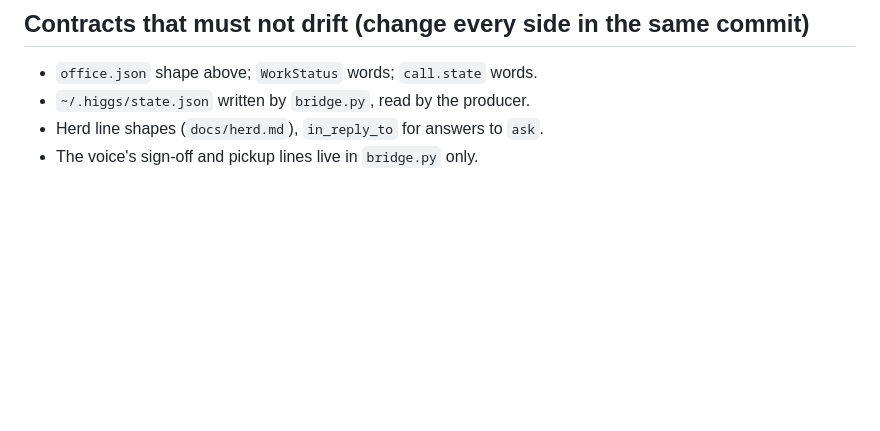
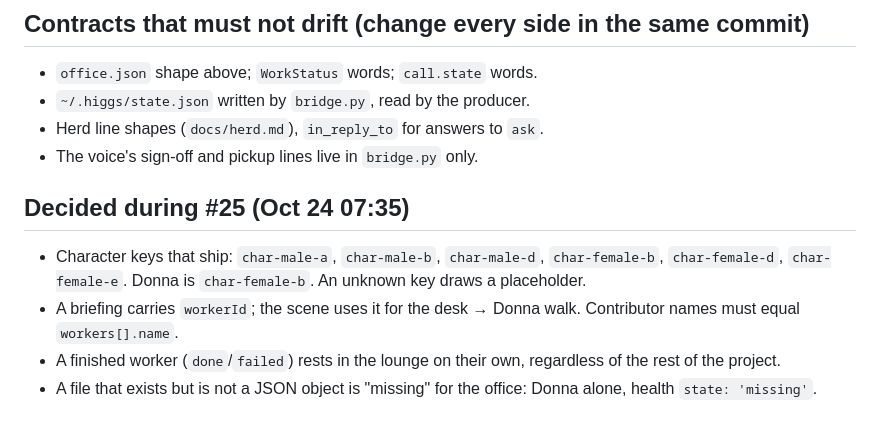
Before and after one commit to takeachangs/donna, a Markdown page: docs/office-state.md, the part around one of its changes. Rendered like a GitHub page; blank space fills up the shorter version.

Commit message:
docs: office-state contract fixes from #25 (char-female-b, briefing workerId, lounge rule)
Co-Authored-By: Claude Fable 5.1 <noreply@anthropic.com>

```diff
--- a/docs/office-state.md
+++ b/docs/office-state.md
@@ -43,3 +43,9 @@ brain's `ask` for it is open. The brain row is `lead: true`; status working whil
 - `~/.higgs/state.json` written by `bridge.py`, read by the producer.
 - Herd line shapes (`docs/herd.md`), `in_reply_to` for answers to `ask`.
 - The voice's sign-off and pickup lines live in `bridge.py` only.
+
+## Decided during #25 (Oct 24 07:35)
+- Character keys that ship: `char-male-a`, `char-male-b`, `char-male-d`, `char-female-b`, `char-female-d`, `char-female-e`. Donna is `char-female-b`. An unknown key draws a placeholder.
+- A briefing carries `workerId`; the scene uses it for the desk → Donna walk. Contributor names must equal `workers[].name`.
+- A finished worker (`done`/`failed`) rests in the lounge on their own, regardless of the rest of the project.
+- A file that exists but is not a JSON object is "missing" for the office: Donna alone, health `state: 'missing'`.
```
Also changed, not shown: other parts of docs/office-state.md (+3 -3 lines).
